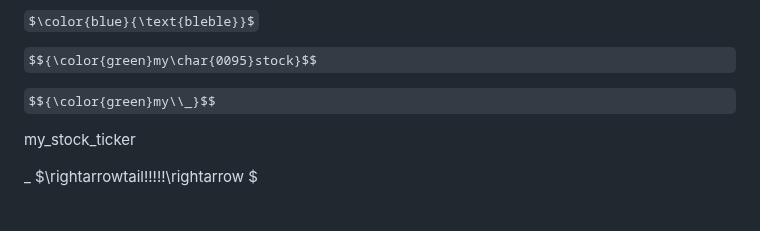
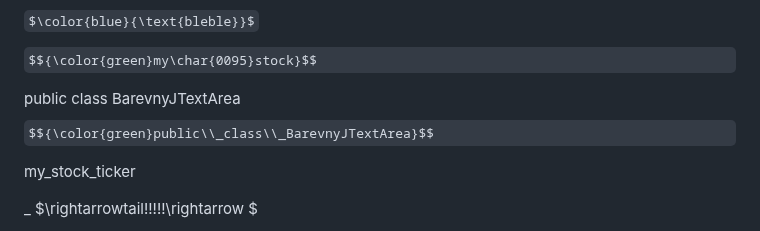
Before and after one commit to jonasRower/Dekoding-JAVA, a Markdown page: dekod.md, the part around the change. Drawn GitHub-style; some formulas as TeX source.

```diff
--- a/dekod.md
+++ b/dekod.md
@@ -4,7 +4,10 @@ $\color{blue}{\text{bleble}}$
 
 $${\color{green}my\char{0095}stock}$$
 
-$${\color{green}my\\_}$$
+public class BarevnyJTextArea
+$${\color{green}public\\_class\\_BarevnyJTextArea}$$
+
+
 
 my\_stock\_ticker
 
```
